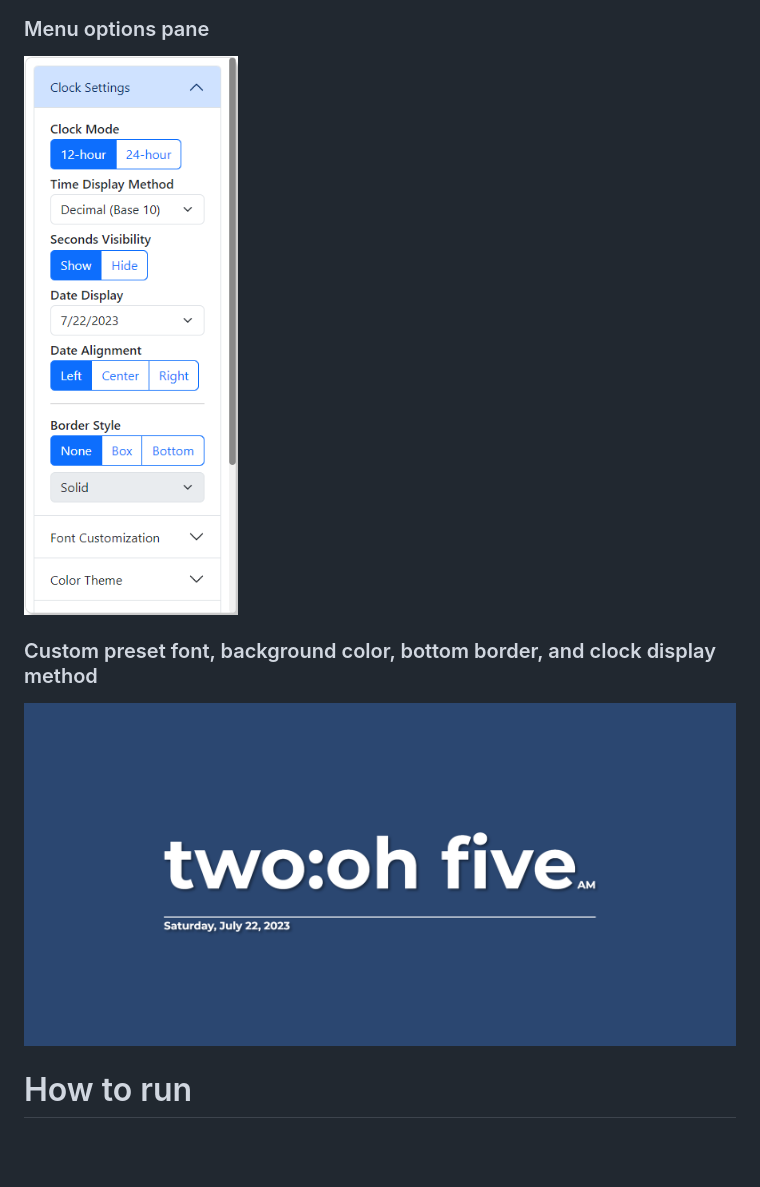
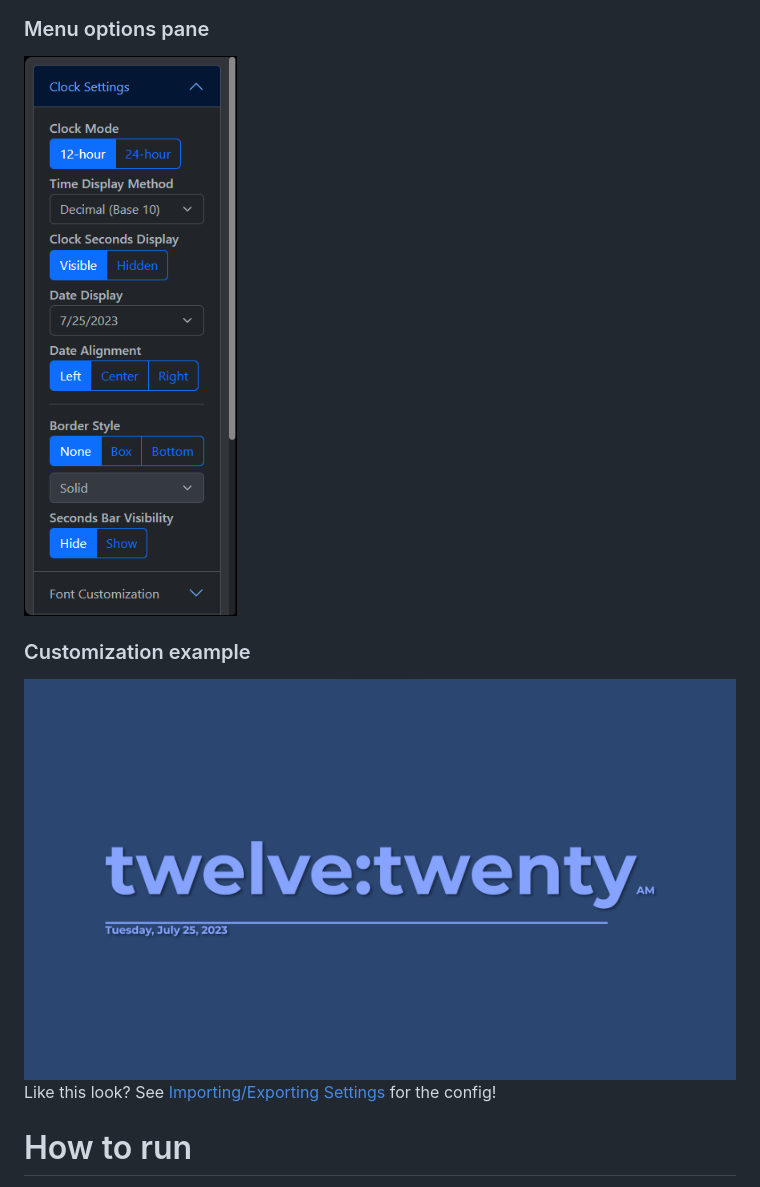
Before and after one commit to iKarTehFox/web-clock, a Markdown page: README.md, the part around the change printed below. Drawn GitHub-style; pictures changed too: assets/images/customizable.png, assets/images/menu.png; blank space fills up the shorter version.

```diff
--- a/README.md
+++ b/README.md
@@ -41,10 +44,10 @@
 ### Preview of the page
  ![A screenshot of the main web clock page. The time 6:19 PM and date of 7/18/2023 is shown against a white background.](/assets/images/main.png)
 ### Menu options pane
- ![A screenshot of the menu options panel when open. The "Clock Settings" section is expanded.](/assets/images/menu.png)
-### Custom preset font, background color, bottom border, and clock display method
- ![A screenshot of the main web clock page with the Montserrat Bold font and weight, a different date format, and centered date alignment chosen.](/assets/images/customizable.png)
-
+ ![A screenshot of the menu options panel. The "Clock Settings" section is opened.](/assets/images/menu.png)
+### Customization example
+ ![A screenshot of the main web clock page with many customizations applied, such as custom font, background color, and date format.](/assets/images/customizable.png)
+ Like this look? See [Importing/Exporting Settings](https://github.com/iKarTehFox/web-clock#importingexporting-settings) for the config!
 
 # How to run
  Step 1: Start your favorite web server software and host index.html at the root directory
```
Also changed, not shown: other parts of README.md (+4 -1 lines), assets/images/main.png, 6 other files.
